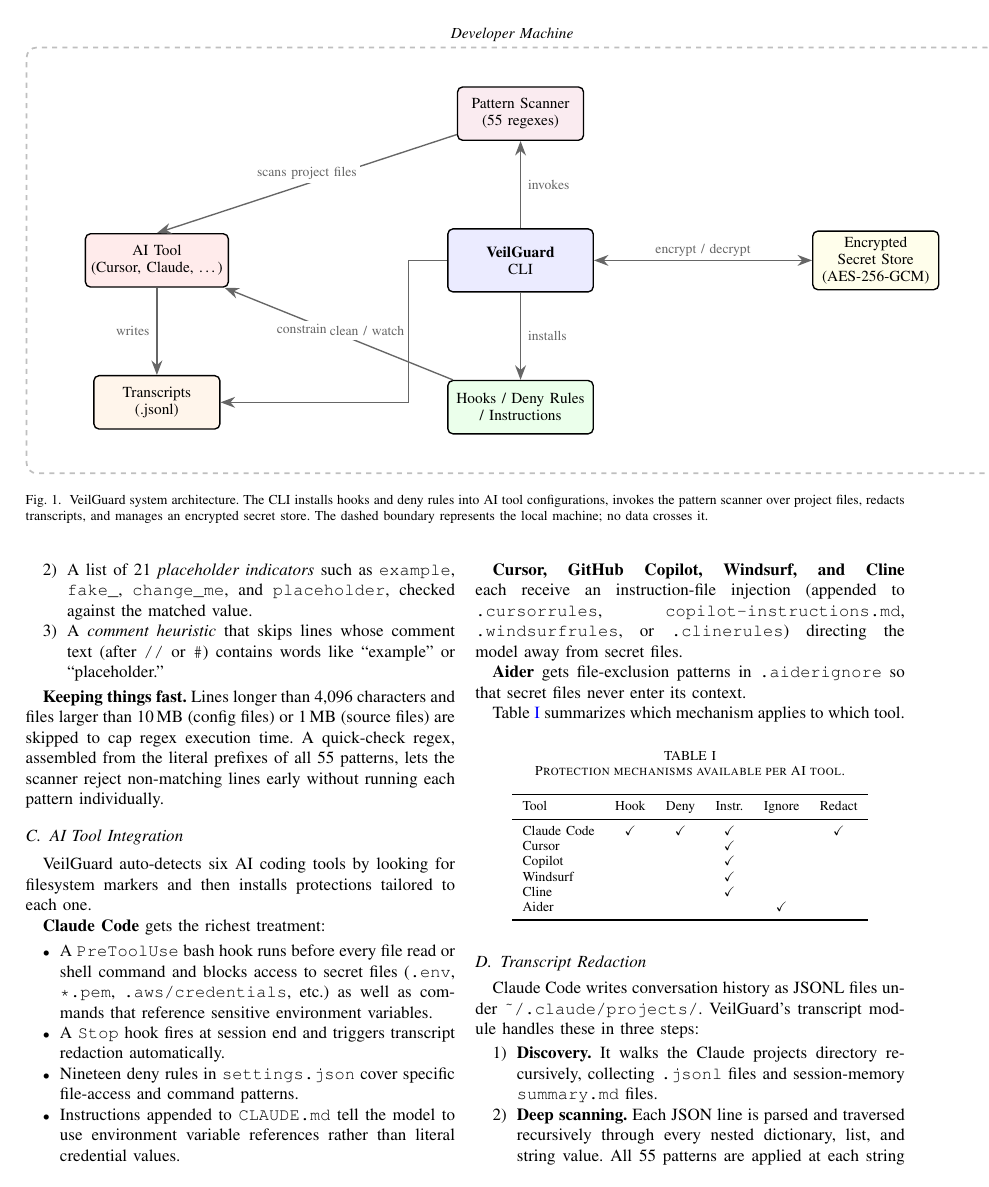
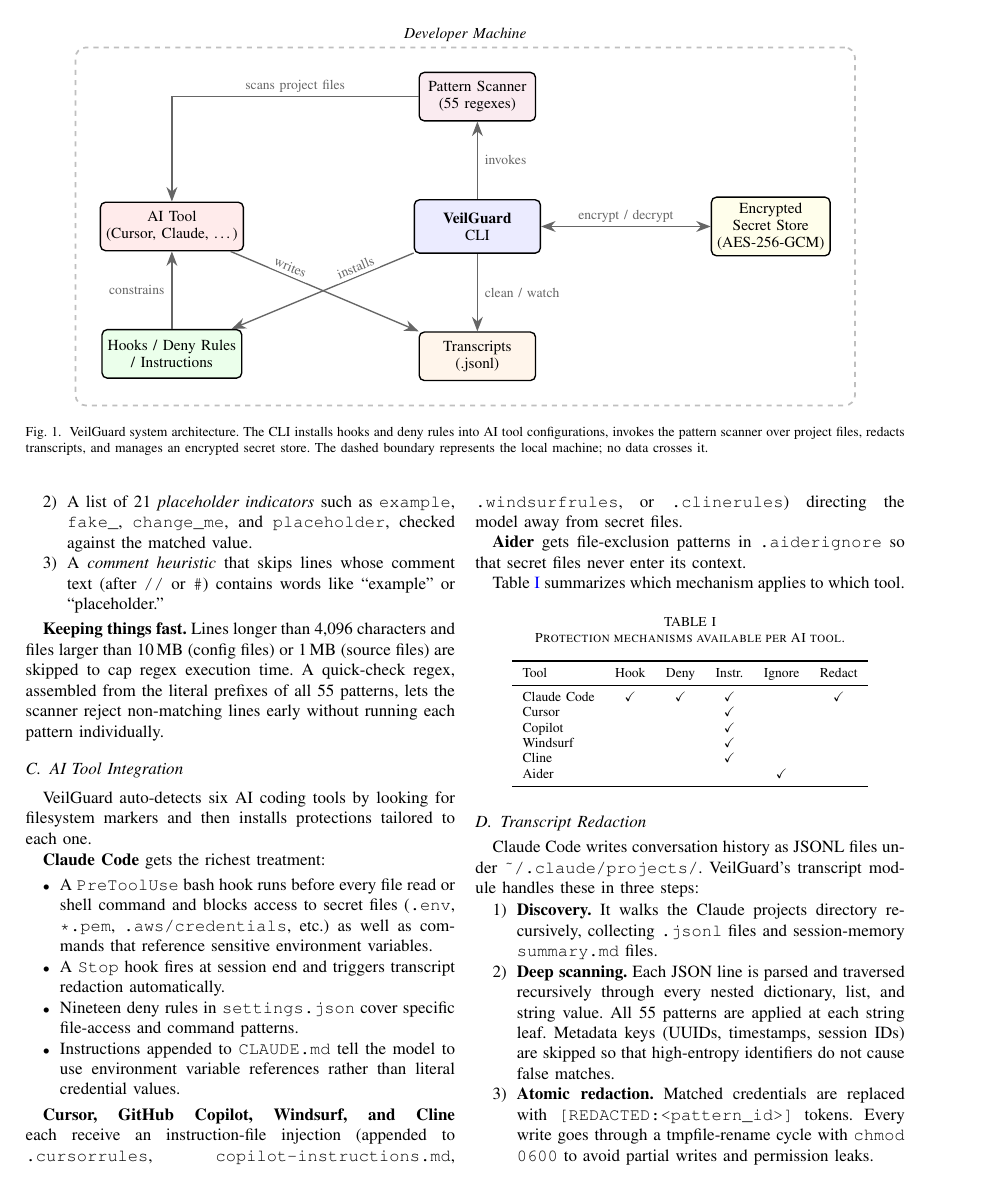
Before and after one commit to manambharadwaj/veilguard, a LaTeX paper (paper/veilguard.tex): page 3 of 6. Compiled offline with pdfLaTeX.

Commit message:
Redesign architecture diagram layout
Swap Hooks and Transcripts positions so constrains and
clean/watch become simple vertical arrows. Reduce bounding
box padding to keep dashed border fully visible.

```diff
--- a/paper/veilguard.tex
+++ b/paper/veilguard.tex
@@ -267,59 +267,53 @@ together.
 \begin{figure*}[t]
 \centering
 \begin{tikzpicture}[
-    box/.style={draw, rounded corners=3pt, minimum width=2.6cm, minimum height=1.1cm,
+    box/.style={draw, rounded corners=3pt, minimum width=2.4cm, minimum height=1cm,
                 font=\small, align=center, thick},
-    clibox/.style={draw, rounded corners=3pt, minimum width=3cm, minimum height=1.3cm,
+    clibox/.style={draw, rounded corners=3pt, minimum width=2.6cm, minimum height=1.1cm,
                    font=\small, align=center, thick, fill=blue!8},
     arr/.style={-{Stealth[length=3mm]}, thick, black!60},
     darr/.style={{Stealth[length=3mm]}-{Stealth[length=3mm]}, thick, black!60},
     lbl/.style={font=\footnotesize, fill=white, inner sep=2pt},
   ]
 
-  % Center: VeilGuard CLI
+  % --- Row 2 (middle): main components ---
   \node[clibox] (cli) {\textbf{VeilGuard}\\CLI};
+  \node[box, fill=red!8,    left=3.5cm of cli]  (ai)    {AI Tool\\(Cursor, Claude, \ldots)};
+  \node[box, fill=yellow!8, right=3.5cm of cli] (store) {Encrypted\\Secret Store\\(AES-256-GCM)};
 
-  % Left of CLI: AI Tool
-  \node[box, fill=red!8, left=4.5cm of cli] (ai) {AI Tool\\(Cursor, Claude, \ldots)};
+  % --- Row 1 (top): scanner ---
+  \node[box, fill=purple!8, above=1.6cm of cli] (scan) {Pattern Scanner\\(55 regexes)};
 
-  % Right of CLI: Encrypted Store
-  \node[box, fill=yellow!8, right=4.5cm of cli] (store) {Encrypted\\Secret Store\\(AES-256-GCM)};
+  % --- Row 3 (bottom): hooks under AI Tool, transcripts under CLI ---
+  \node[box, fill=green!8,  below=1.6cm of ai,  minimum width=2.6cm] (hooks) {Hooks / Deny Rules\\/ Instructions};
+  \node[box, fill=orange!8, below=1.6cm of cli] (trans) {Transcripts\\(.jsonl)};
 
-  % Above CLI: Pattern Scanner
-  \node[box, fill=purple!8, above=1.8cm of cli] (scan) {Pattern Scanner\\(55 regexes)};
-
-  % Below CLI: Hooks
-  \node[box, fill=green!8, below=1.8cm of cli, minimum width=3cm] (hooks) {Hooks / Deny Rules\\/ Instructions};
-
-  % Below AI Tool: Transcripts
-  \node[box, fill=orange!8, below=1.8cm of ai] (trans) {Transcripts\\(.jsonl)};
-
-  % 1. CLI invokes Scanner (vertical, clean)
+  % 1. CLI -> Scanner  (vertical up)
   \draw[arr] (cli) -- node[lbl, right=2pt] {invokes} (scan);
 
-  % 2. Scanner scans project files (arrow left to AI Tool top)
-  \draw[arr] (scan) -- node[lbl, above] {scans project files} (ai.north -| ai);
+  % 2. Scanner -> AI Tool  (L-shape: left along top, then down)
+  \draw[arr] (scan.west) -| node[lbl, above, pos=0.25] {scans project files} (ai.north);
 
-  % 3. CLI <-> Encrypted Store (horizontal)
+  % 3. CLI <-> Secret Store  (horizontal)
   \draw[darr] (cli) -- node[lbl, above] {encrypt / decrypt} (store);
 
-  % 4. CLI installs Hooks (vertical)
-  \draw[arr] (cli) -- node[lbl, right=2pt] {installs} (hooks);
+  % 4. CLI -> Hooks  (diagonal down-left, label near CLI)
+  \draw[arr] (cli) -- node[lbl, above, sloped, pos=0.3] {installs} (hooks);
 
-  % 5. Hooks constrains AI Tool (direct, with label offset below)
-  \draw[arr] (hooks) -- node[lbl, below, pos=0.65] {constrains} (ai);
+  % 5. Hooks -> AI Tool  (vertical up, no crossing)
+  \draw[arr] (hooks) -- node[lbl, left=2pt] {constrains} (ai);
 
-  % 6. AI Tool writes Transcripts (vertical)
-  \draw[arr] (ai) -- node[lbl, left=2pt] {writes} (trans);
+  % 6. AI Tool -> Transcripts  (diagonal down-right, label near AI Tool)
+  \draw[arr] (ai) -- node[lbl, above, sloped, pos=0.3] {writes} (trans);
 
-  % 7. CLI redacts Transcripts (routed as L-shape to avoid crossing)
-  \draw[arr] (cli.west) -- ++(-0.8,0) |- node[lbl, left, pos=0.25] {clean / watch} (trans.east);
+  % 7. CLI -> Transcripts  (vertical down, no crossing)
+  \draw[arr] (cli) -- node[lbl, right=2pt] {clean / watch} (trans);
 
   % Bounding box
   \begin{scope}[on background layer]
     \node[draw=gray!50, dashed, rounded corners=6pt, line width=1pt,
           fit=(ai)(cli)(store)(hooks)(trans)(scan),
-          inner xsep=1.2cm, inner ysep=0.8cm,
+          inner xsep=0.5cm, inner ysep=0.5cm,
           label={[font=\small, fill=white, inner sep=3pt]above:\textit{Developer Machine}}] {};
   \end{scope}
 \end{tikzpicture}
```
